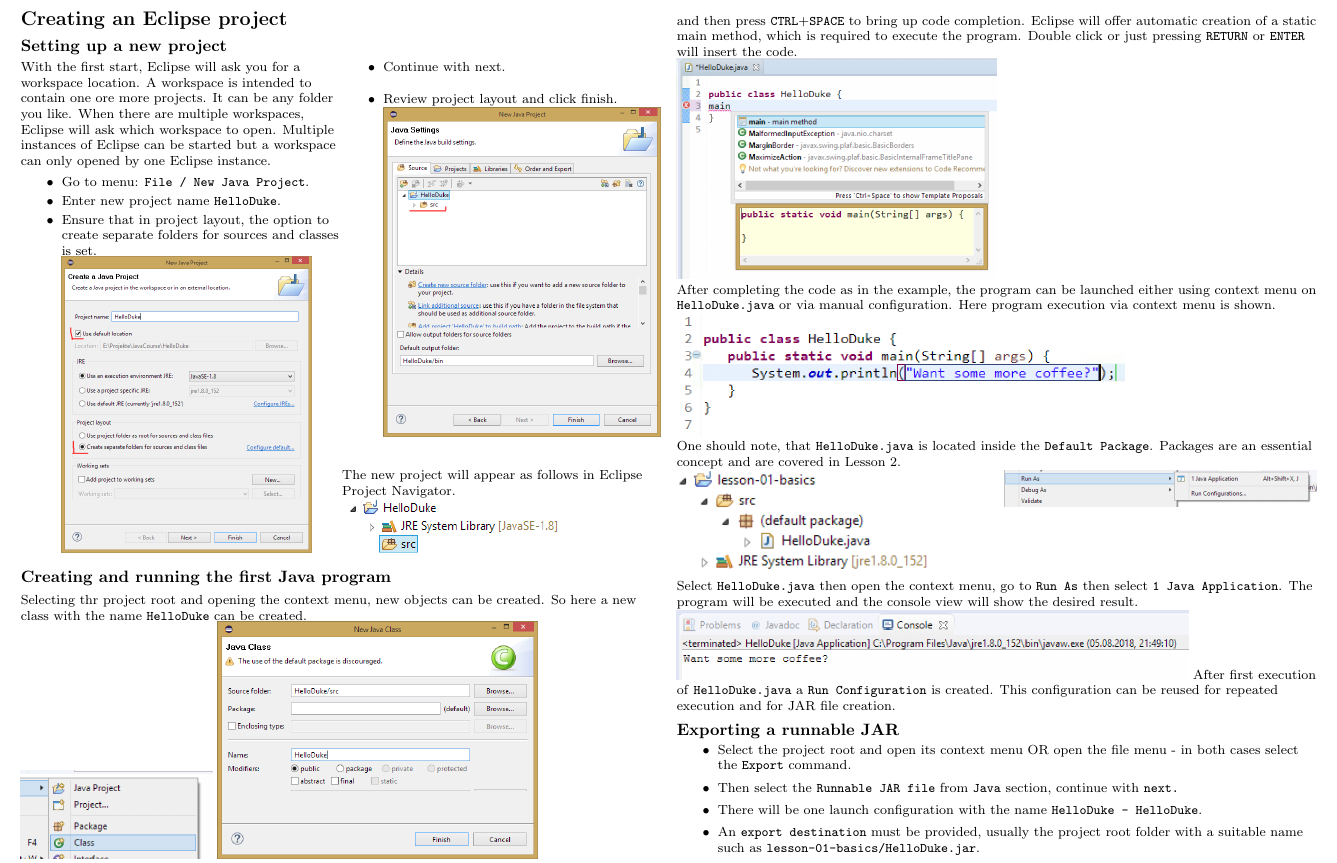
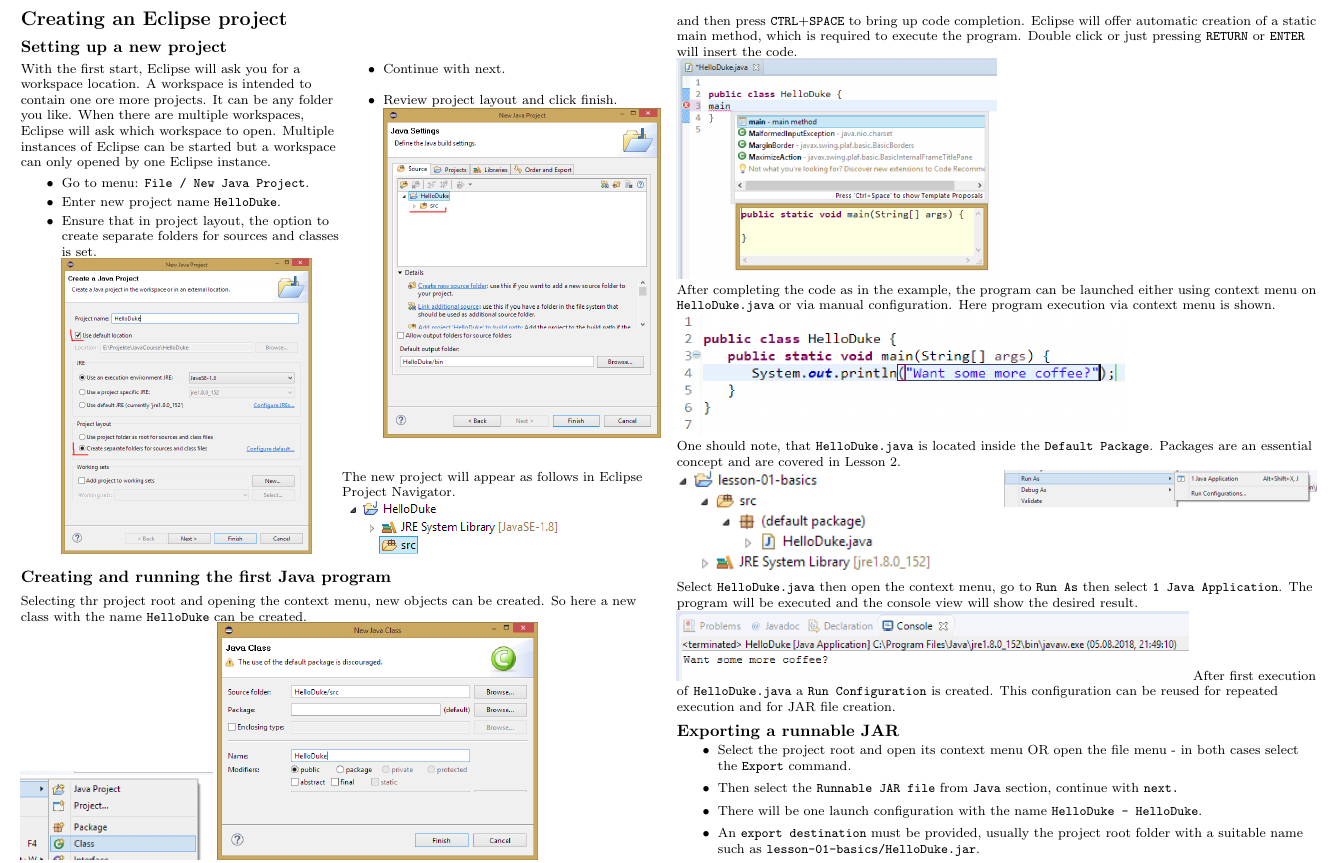
Before and after one commit to Oliver-Loeffler/JavaCourse, a LaTeX document (lesson-01-basics/slides/slides.tex): part of page 2 of 2, cut so that both start at the same text. Compiled offline with pdfLaTeX.

Commit message:
Slides updated.

```diff
--- a/lesson-01-basics/slides/slides.tex
+++ b/lesson-01-basics/slides/slides.tex
@@ -25,15 +25,15 @@
 % Redefine section commands to use less space
 \makeatletter
 \renewcommand{\section}{\@startsection{section}{1}{0mm}%
-                                {-1ex plus -.5ex minus -.2ex}%
+                                {-.8ex plus -.5ex minus -.2ex}%
                                 {0.5ex plus .2ex}%x
                                 {\normalfont\large\bfseries}}
 \renewcommand{\subsection}{\@startsection{subsection}{2}{0mm}%
-                                {-1explus -.5ex minus -.2ex}%
+                                {-.8explus -.5ex minus -.2ex}%
                                 {0.5ex plus .2ex}%
                                 {\normalfont\normalsize\bfseries}}
 \renewcommand{\subsubsection}{\@startsection{subsubsection}{3}{0mm}%
-                                {-1ex plus -.5ex minus -.2ex}%
+                                {-.8ex plus -.5ex minus -.2ex}%
                                 {1ex plus .2ex}%
                                 {\normalfont\small\bfseries}}
 \makeatother
@@ -190,7 +190,7 @@
 \includegraphics[width=.7\linewidth]{../slides/CodeEditor_HelloDukeCode.png}\\
 One should note, that \texttt{HelloDuke.java} is located inside the \texttt{Default Package}. Packages are an essential concept and are covered in Lesson 2.\\
 \begin{multicols}{2}
-\includegraphics[width=.8\linewidth]{../slides/EclipseProjectExplorerDefaultPackage.png}\\
+\includegraphics[width=.81\linewidth]{../slides/EclipseProjectExplorerDefaultPackage.png}\\
 \includegraphics[width=1\linewidth]{../slides/ContextMenu_Project_RunAs.png}\\
 \end{multicols}
 Select \texttt{HelloDuke.java} then open the context menu, go to \texttt{Run As} then select \texttt{1 Java Application}. The program will be executed and the console view will show the desired result.\\
```
Also changed, not shown: lesson-01-basics/slides/slides.pdf.
